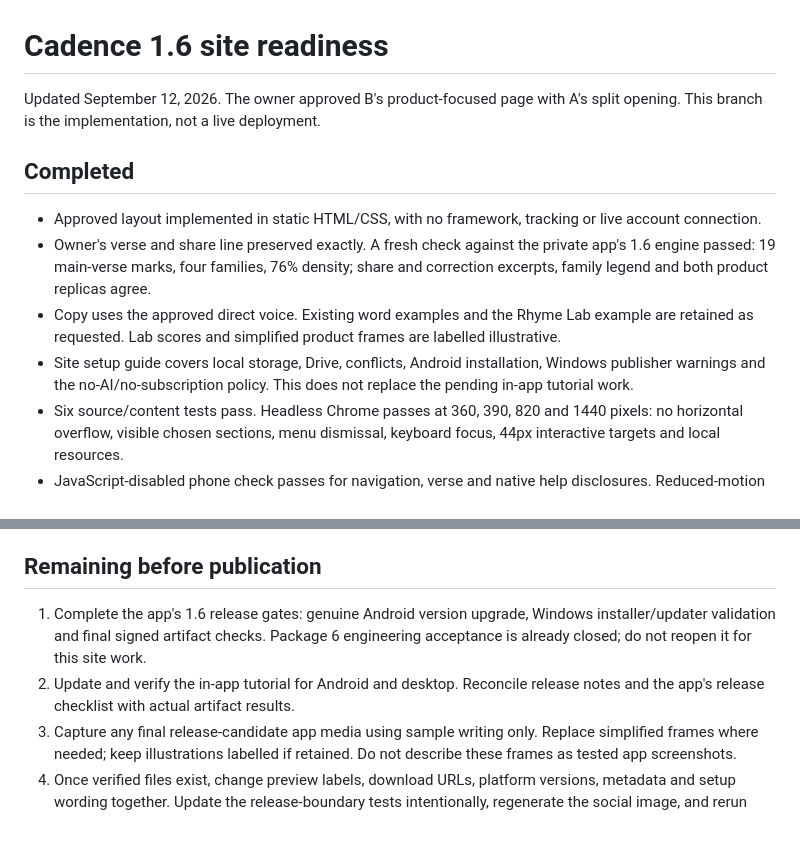
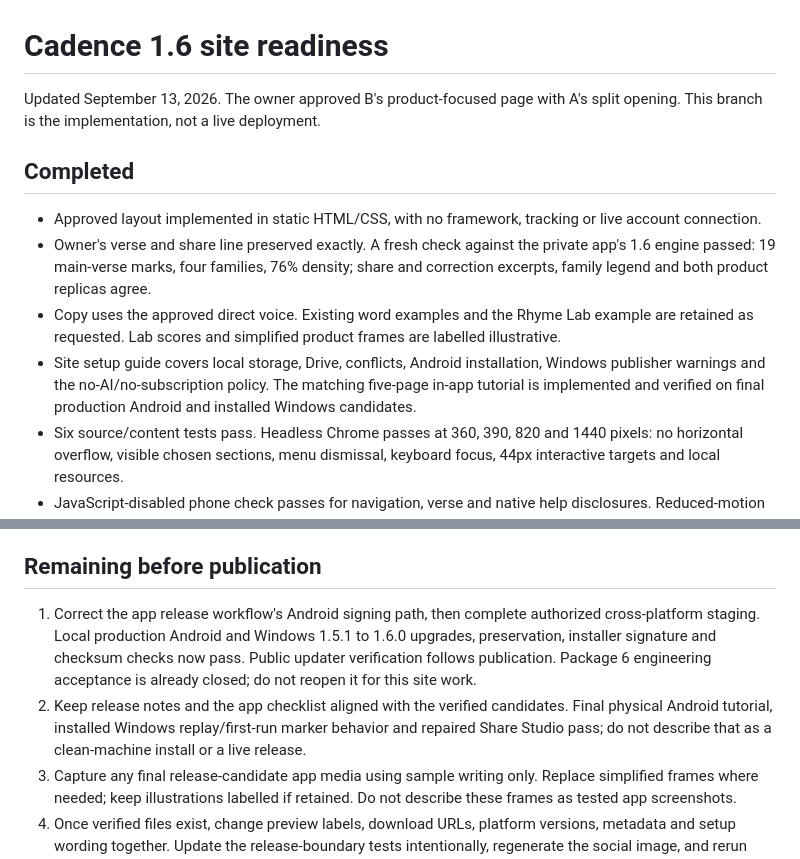
Before and after one commit to Insider-Trading/cadence-site, a Markdown page: docs/SITE_1_6_READINESS.md, 2 parts joined by grey strips. GitHub-like rendering; blank space fills up the shorter version.

Commit message:
docs: reconcile 1.6 candidate and tutorial readiness

```diff
--- a/docs/SITE_1_6_READINESS.md
+++ b/docs/SITE_1_6_READINESS.md
@@ -1,13 +1,13 @@
 # Cadence 1.6 site readiness
 
-Updated September 12, 2026. The owner approved B's product-focused page with A's split opening. This branch is the implementation, not a live deployment.
+Updated September 13, 2026. The owner approved B's product-focused page with A's split opening. This branch is the implementation, not a live deployment.
 
 ## Completed
 
 - Approved layout implemented in static HTML/CSS, with no framework, tracking or live account connection.
 - Owner's verse and share line preserved exactly. A fresh check against the private app's 1.6 engine passed: 19 main-verse marks, four families, 76% density; share and correction excerpts, family legend and both product replicas agree.
 - Copy uses the approved direct voice. Existing word examples and the Rhyme Lab example are retained as requested. Lab scores and simplified product frames are labelled illustrative.
-- Site setup guide covers local storage, Drive, conflicts, Android installation, Windows publisher warnings and the no-AI/no-subscription policy. This does not replace the pending in-app tutorial work.
+- Site setup guide covers local storage, Drive, conflicts, Android installation, Windows publisher warnings and the no-AI/no-subscription policy. The matching five-page in-app tutorial is implemented and verified on final production Android and installed Windows candidates.
 - Six source/content tests pass. Headless Chrome passes at 360, 390, 820 and 1440 pixels: no horizontal overflow, visible chosen sections, menu dismissal, keyboard focus, 44px interactive targets and local resources.
 - JavaScript-disabled phone check passes for navigation, verse and native help disclosures. Reduced-motion mode is covered in browser checks. Desktop, phone and social-image captures were visually inspected.
 - New 1200 × 630 social image rendered from the same page and checked for text clipping.
@@ -17,8 +17,8 @@ Reproduce the public checks with the commands in the README. Browser captures st
 
 ## Remaining before publication
 
-1. Complete the app's 1.6 release gates: genuine Android version upgrade, Windows installer/updater validation and final signed artifact checks. Package 6 engineering acceptance is already closed; do not reopen it for this site work.
-2. Update and verify the in-app tutorial for Android and desktop. Reconcile release notes and the app's release checklist with actual artifact results.
+1. Correct the app release workflow's Android signing path, then complete authorized cross-platform staging. Local production Android and Windows 1.5.1 to 1.6.0 upgrades, preservation, installer signature and checksum checks now pass. Public updater verification follows publication. Package 6 engineering acceptance is already closed; do not reopen it for this site work.
+2. Keep release notes and the app checklist aligned with the verified candidates. Final physical Android tutorial, installed Windows replay/first-run marker behavior and repaired Share Studio pass; do not describe that as a clean-machine install or a live release.
 3. Capture any final release-candidate app media using sample writing only. Replace simplified frames where needed; keep illustrations labelled if retained. Do not describe these frames as tested app screenshots.
 4. Once verified files exist, change preview labels, download URLs, platform versions, metadata and setup wording together. Update the release-boundary tests intentionally, regenerate the social image, and rerun content/browser/link checks. Confirm each download's checksum.
 5. Publish the app release and deploy the approved site to main in the authorized release sequence. Check the live page, installer/APK downloads, checksums and updater metadata afterward. Keep previous releases for rollback.
```
